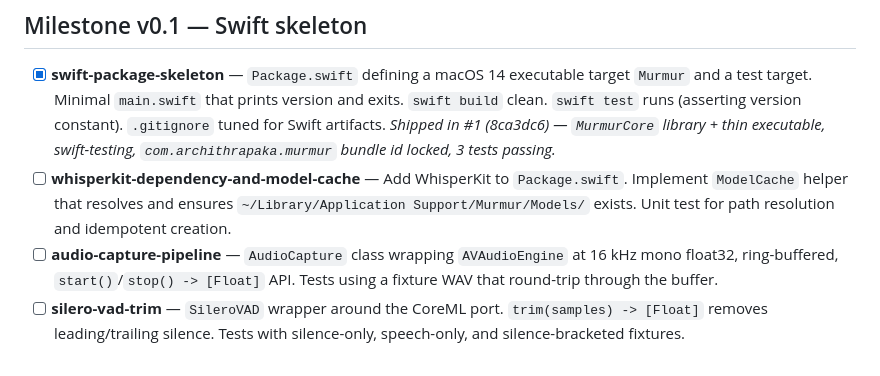
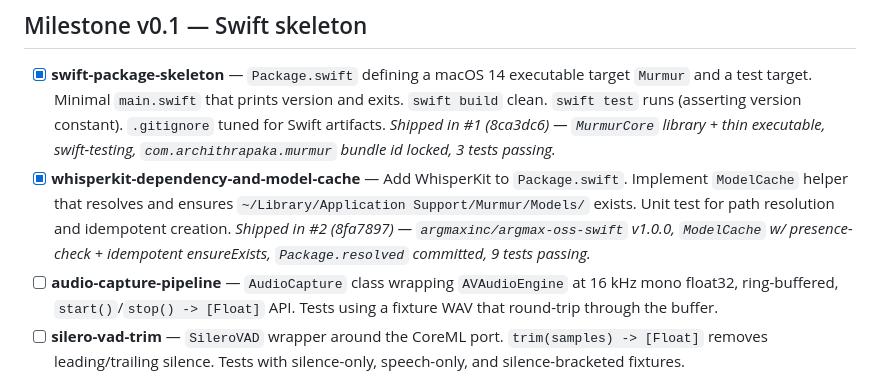
Before and after one commit to humancto/murmur, a Markdown page: ROADMAP.md, the part around the change. GitHub-like rendering.

Commit message:
chore: mark whisperkit-dependency-and-model-cache done on roadmap

```diff
--- a/ROADMAP.md
+++ b/ROADMAP.md
@@ -7,7 +7,7 @@ Order is intentional. Don't reorder without updating dependencies in the plans.
 ## Milestone v0.1 — Swift skeleton
 
 - [x] **swift-package-skeleton** — `Package.swift` defining a macOS 14 executable target `Murmur` and a test target. Minimal `main.swift` that prints version and exits. `swift build` clean. `swift test` runs (asserting version constant). `.gitignore` tuned for Swift artifacts. _Shipped in #1 (8ca3dc6) — `MurmurCore` library + thin executable, swift-testing, `com.archithrapaka.murmur` bundle id locked, 3 tests passing._
-- [ ] **whisperkit-dependency-and-model-cache** — Add WhisperKit to `Package.swift`. Implement `ModelCache` helper that resolves and ensures `~/Library/Application Support/Murmur/Models/` exists. Unit test for path resolution and idempotent creation.
+- [x] **whisperkit-dependency-and-model-cache** — Add WhisperKit to `Package.swift`. Implement `ModelCache` helper that resolves and ensures `~/Library/Application Support/Murmur/Models/` exists. Unit test for path resolution and idempotent creation. _Shipped in #2 (8fa7897) — `argmaxinc/argmax-oss-swift` v1.0.0, `ModelCache` w/ presence-check + idempotent ensureExists, `Package.resolved` committed, 9 tests passing._
 - [ ] **audio-capture-pipeline** — `AudioCapture` class wrapping `AVAudioEngine` at 16 kHz mono float32, ring-buffered, `start()`/`stop() -> [Float]` API. Tests using a fixture WAV that round-trip through the buffer.
 - [ ] **silero-vad-trim** — `SileroVAD` wrapper around the CoreML port. `trim(samples) -> [Float]` removes leading/trailing silence. Tests with silence-only, speech-only, and silence-bracketed fixtures.
 - [ ] **hotkey-and-settings** — Add `KeyboardShortcuts` (sindresorhus) dependency. Define `MurmurShortcuts.dictate` with default of right-Cmd hold-to-talk. `Settings` struct with `Codable` round-trip tests.
```
